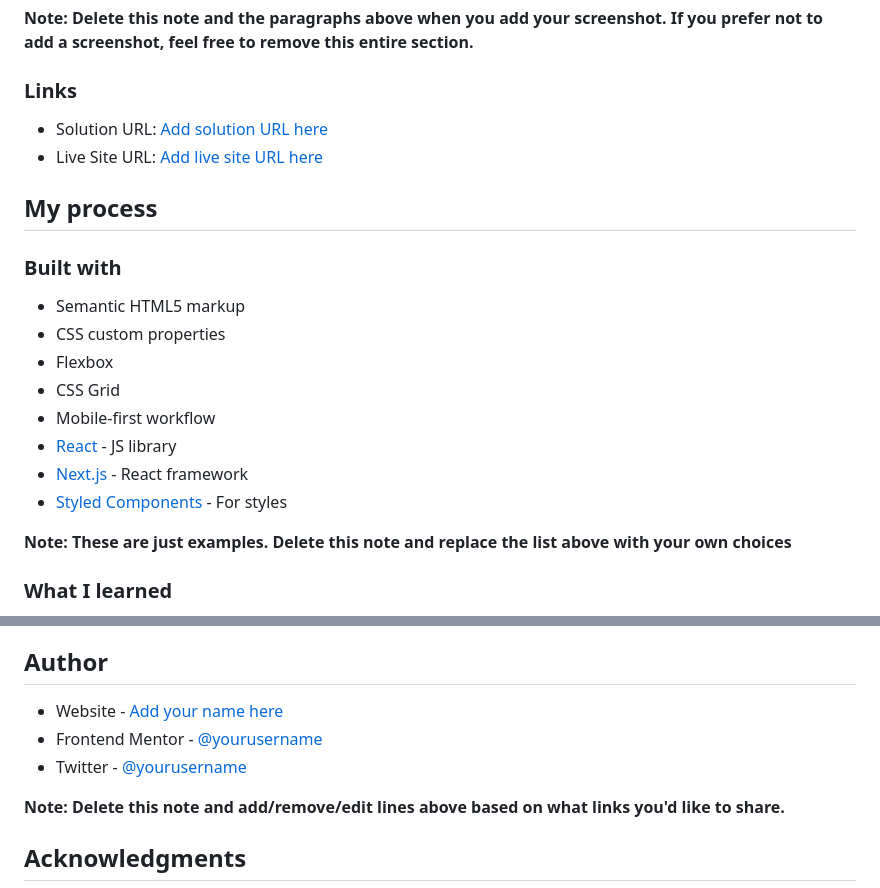
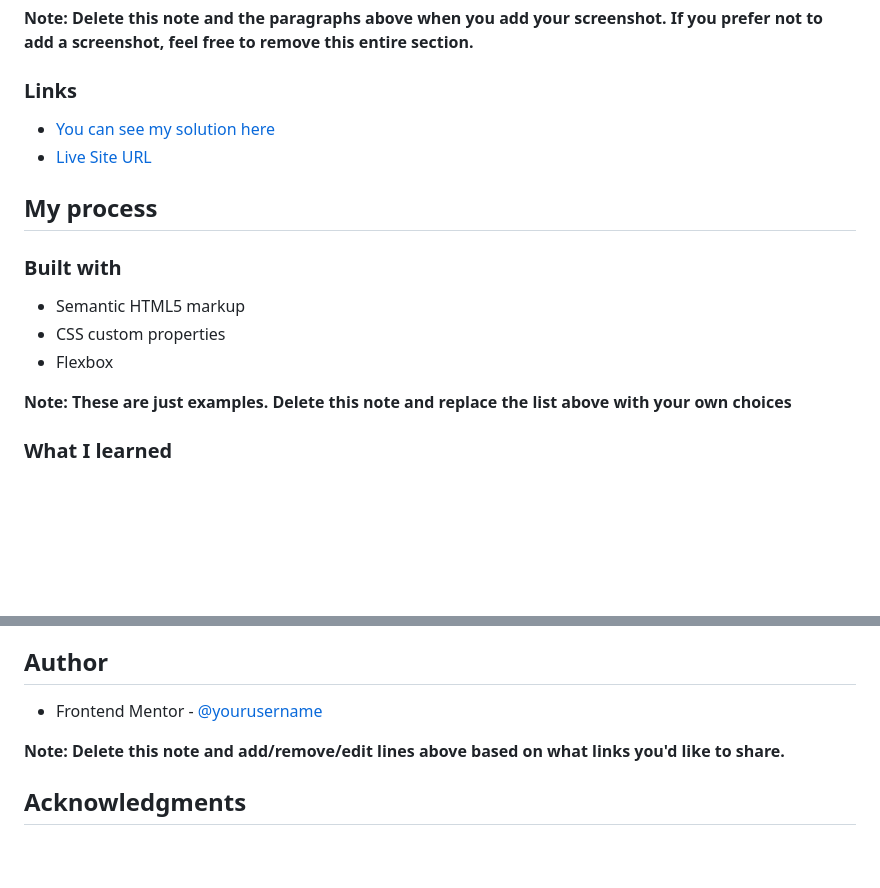
Before and after one commit to ArnildoSoares/social-links-profile-main, a Markdown page: README-template.md, 2 parts joined by grey strips. GitHub-like rendering; blank space fills up the shorter version.

Commit message:
publicando links no readme

```diff
--- a/README-template.md
+++ b/README-template.md
@@ -40,8 +40,8 @@ Then crop/optimize/edit your image however you like, add it to your project, and
 
 ### Links
 
-- Solution URL: [Add solution URL here](https://your-solution-url.com)
-- Live Site URL: [Add live site URL here](https://your-live-site-url.com)
+- [You can see my solution here](https://www.frontendmentor.io/solutions/responsive-social-links-profile-using-css-flexbox-GOEA-oYLNj)
+- [Live Site URL](https://arnildosoares.github.io/social-links-profile-main/)
 
 ## My process
 
@@ -50,11 +50,6 @@ Then crop/optimize/edit your image however you like, add it to your project, and
 - Semantic HTML5 markup
 - CSS custom properties
 - Flexbox
-- CSS Grid
-- Mobile-first workflow
-- [React](https://reactjs.org/) - JS library
-- [Next.js](https://nextjs.org/) - React framework
-- [Styled Components](https://styled-components.com/) - For styles
 
 **Note: These are just examples. Delete this note and replace the list above with your own choices**
 
@@ -97,9 +92,7 @@ Use this section to outline areas that you want to continue focusing on in futur
 
 ## Author
 
-- Website - [Add your name here](https://www.your-site.com)
-- Frontend Mentor - [@yourusername](https://www.frontendmentor.io/profile/yourusername)
-- Twitter - [@yourusername](https://www.twitter.com/yourusername)
+- Frontend Mentor - [@yourusername](https://www.frontendmentor.io/profile/ArnildoSoares)
 
 **Note: Delete this note and add/remove/edit lines above based on what links you'd like to share.**
 
```
